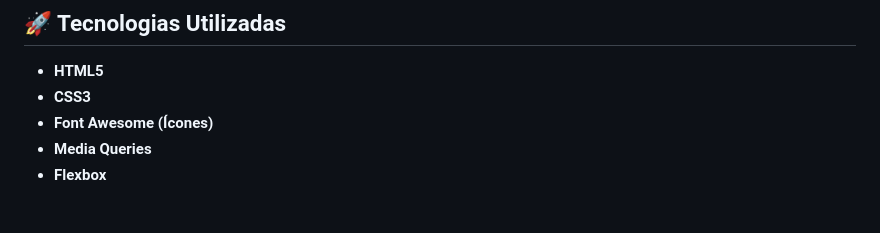
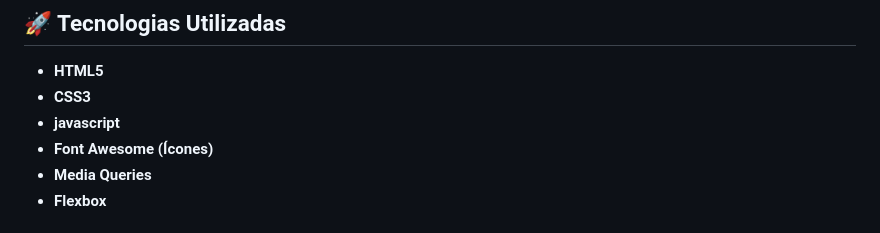
Before and after one commit to vitVasconcelos/HDC-Host, a Markdown page: README.md, the part around the change. GitHub-like rendering.

```diff
--- a/README.md
+++ b/README.md
@@ -69,6 +69,7 @@ O projeto demonstra a aplicação prática de conceitos de **estrutura semântic
 
 - **HTML5**
 - **CSS3**
+- **javascript**
 - **Font Awesome (Ícones)**
 - **Media Queries**
 - **Flexbox**
```
